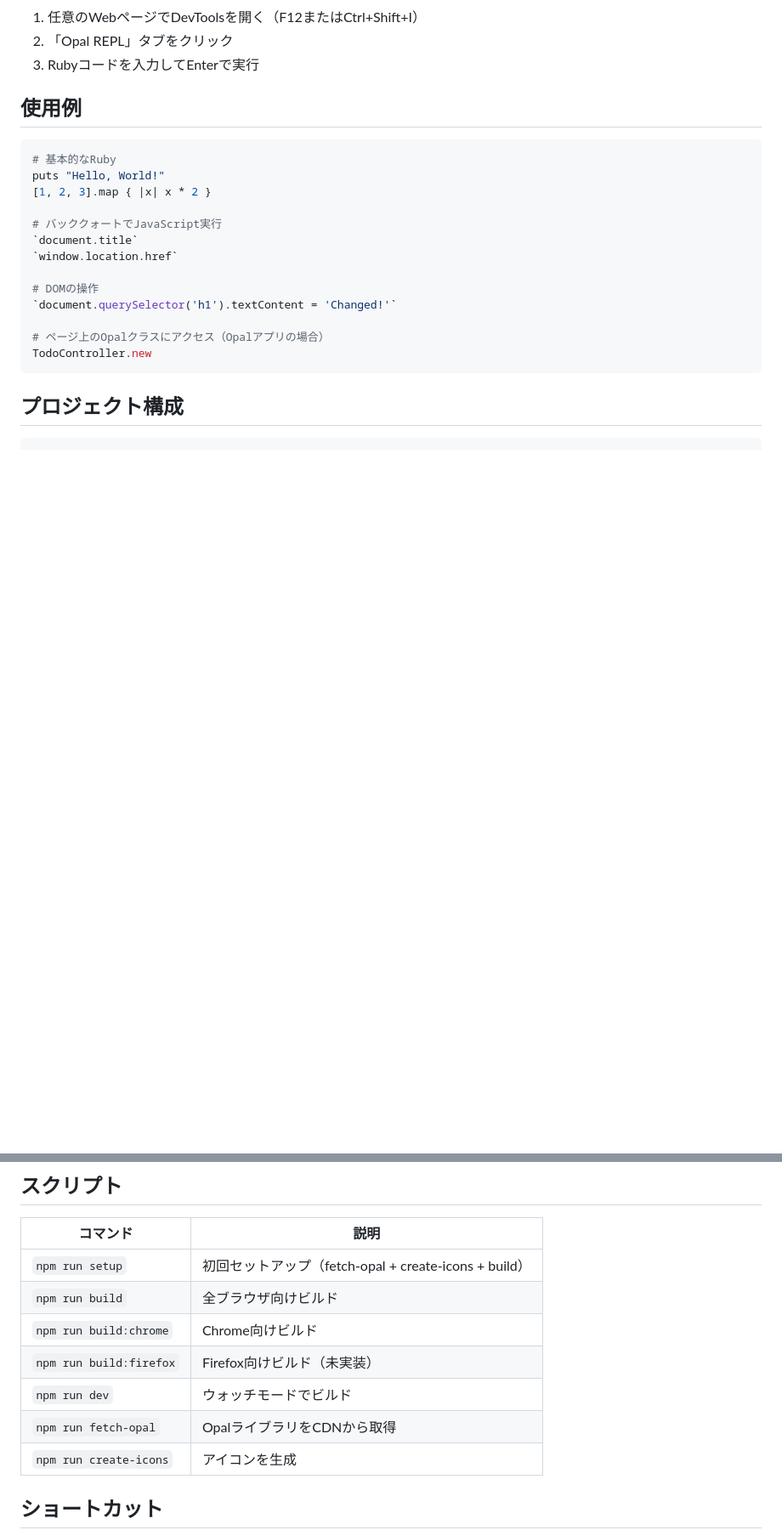
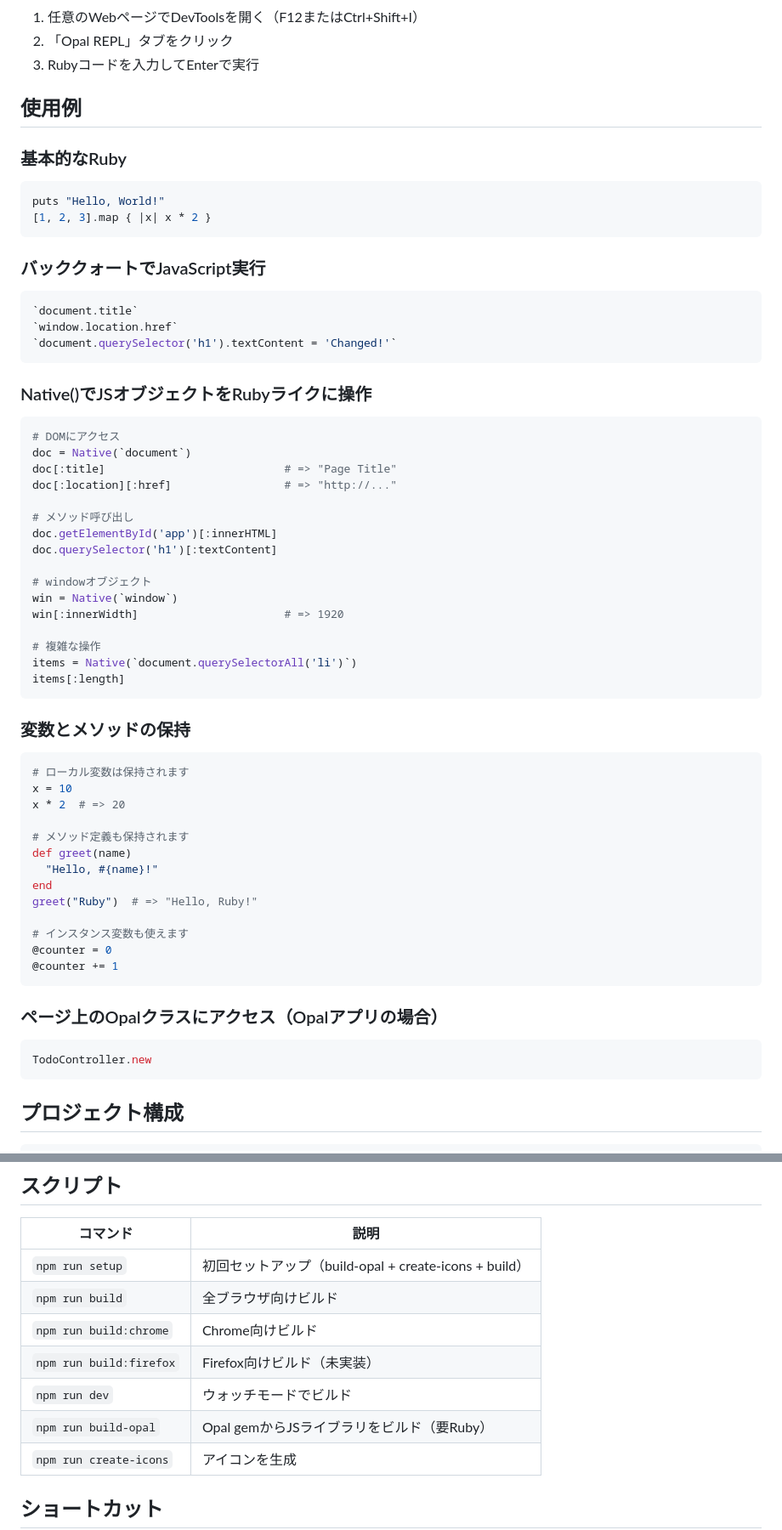
Before and after one commit to stofu1234/opal-browser-repl, a Markdown page: README.md, 2 parts joined by grey strips. Shown at 85% size. Rendered like a GitHub page; blank space fills up the shorter version.

Commit message:
docs: Update README with Native() usage and IRB mode
- Add Native() wrapper usage examples
- Document local variable and method persistence
- Update build commands (build-opal instead of fetch-opal)
- Add Ruby/Opal gem requirement note

🤖 Generated with [Claude Code](https://claude.com/claude-code)

Co-Authored-By: Claude Opus 4.5 <noreply@anthropic.com>

````diff
--- a/README.md
+++ b/README.md
@@ -40,19 +47,63 @@ npm run build
 
 ## 使用例
 
+### 基本的なRuby
+
 ```ruby
-# 基本的なRuby
 puts "Hello, World!"
 [1, 2, 3].map { |x| x * 2 }
+```
 
-# バッククォートでJavaScript実行
+### バッククォートでJavaScript実行
+
+```ruby
 `document.title`
 `window.location.href`
+`document.querySelector('h1').textContent = 'Changed!'`
+```
 
-# DOMの操作
-`document.querySelector('h1').textContent = 'Changed!'`
+### Native()でJSオブジェクトをRubyライクに操作
 
-# ページ上のOpalクラスにアクセス（Opalアプリの場合）
+```ruby
+# DOMにアクセス
+doc = Native(`document`)
+doc[:title]                           # => "Page Title"
+doc[:location][:href]                 # => "http://..."
+
+# メソッド呼び出し
+doc.getElementById('app')[:innerHTML]
+doc.querySelector('h1')[:textContent]
+
+# windowオブジェクト
+win = Native(`window`)
+win[:innerWidth]                      # => 1920
+
+# 複雑な操作
+items = Native(`document.querySelectorAll('li')`)
+items[:length]
+```
+
+### 変数とメソッドの保持
+
+```ruby
+# ローカル変数は保持されます
+x = 10
+x * 2  # => 20
+
+# メソッド定義も保持されます
+def greet(name)
+  "Hello, #{name}!"
+end
+greet("Ruby")  # => "Hello, Ruby!"
+
+# インスタンス変数も使えます
+@counter = 0
+@counter += 1
+```
+
+### ページ上のOpalクラスにアクセス（Opalアプリの場合）
+
+```ruby
 TodoController.new
 ```
 
@@ -78,12 +129,12 @@ opal-browser-repl/
 
 | コマンド | 説明 |
 |----------|------|
-| `npm run setup` | 初回セットアップ（fetch-opal + create-icons + build） |
+| `npm run setup` | 初回セットアップ（build-opal + create-icons + build） |
 | `npm run build` | 全ブラウザ向けビルド |
 | `npm run build:chrome` | Chrome向けビルド |
 | `npm run build:firefox` | Firefox向けビルド（未実装） |
 | `npm run dev` | ウォッチモードでビルド |
-| `npm run fetch-opal` | OpalライブラリをCDNから取得 |
+| `npm run build-opal` | Opal gemからJSライブラリをビルド（要Ruby） |
 | `npm run create-icons` | アイコンを生成 |
 
 ## ショートカット
````
Also changed, not shown: other parts of README.md (+12 -3 lines).
